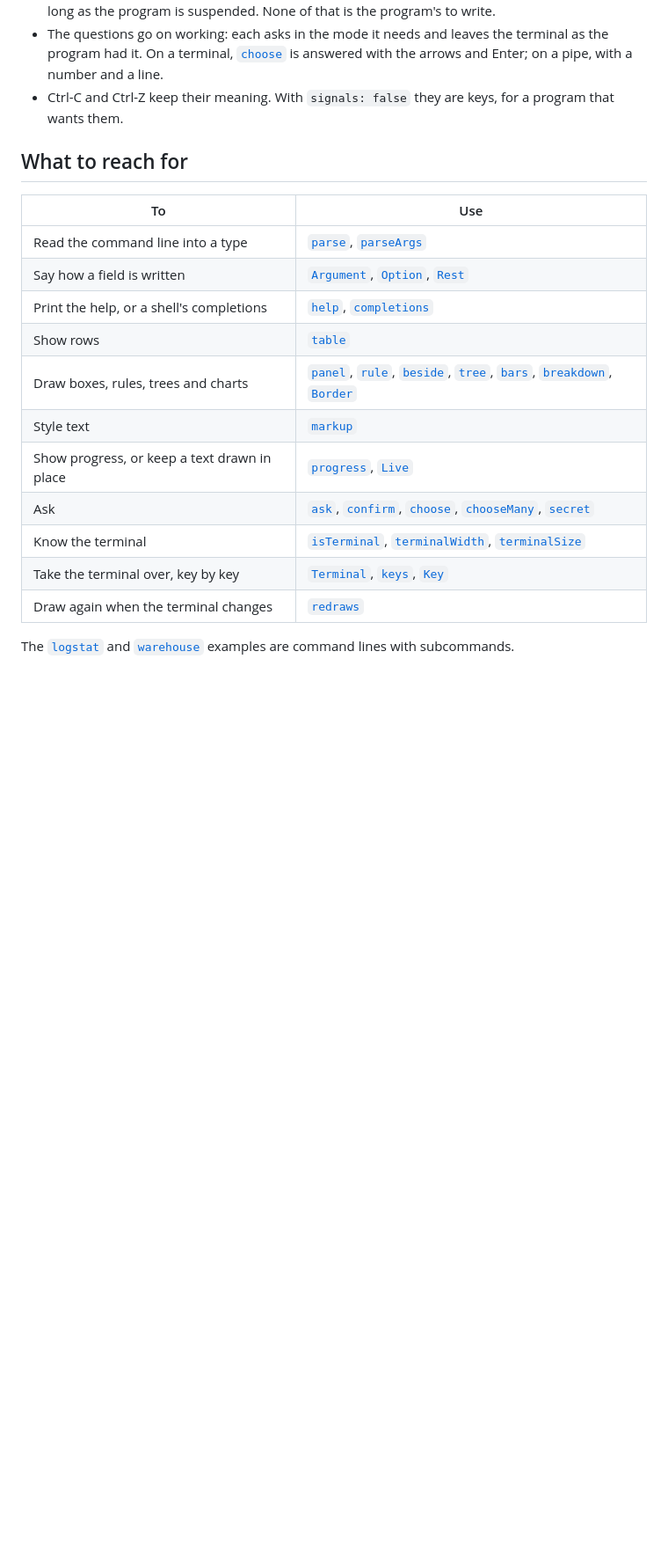
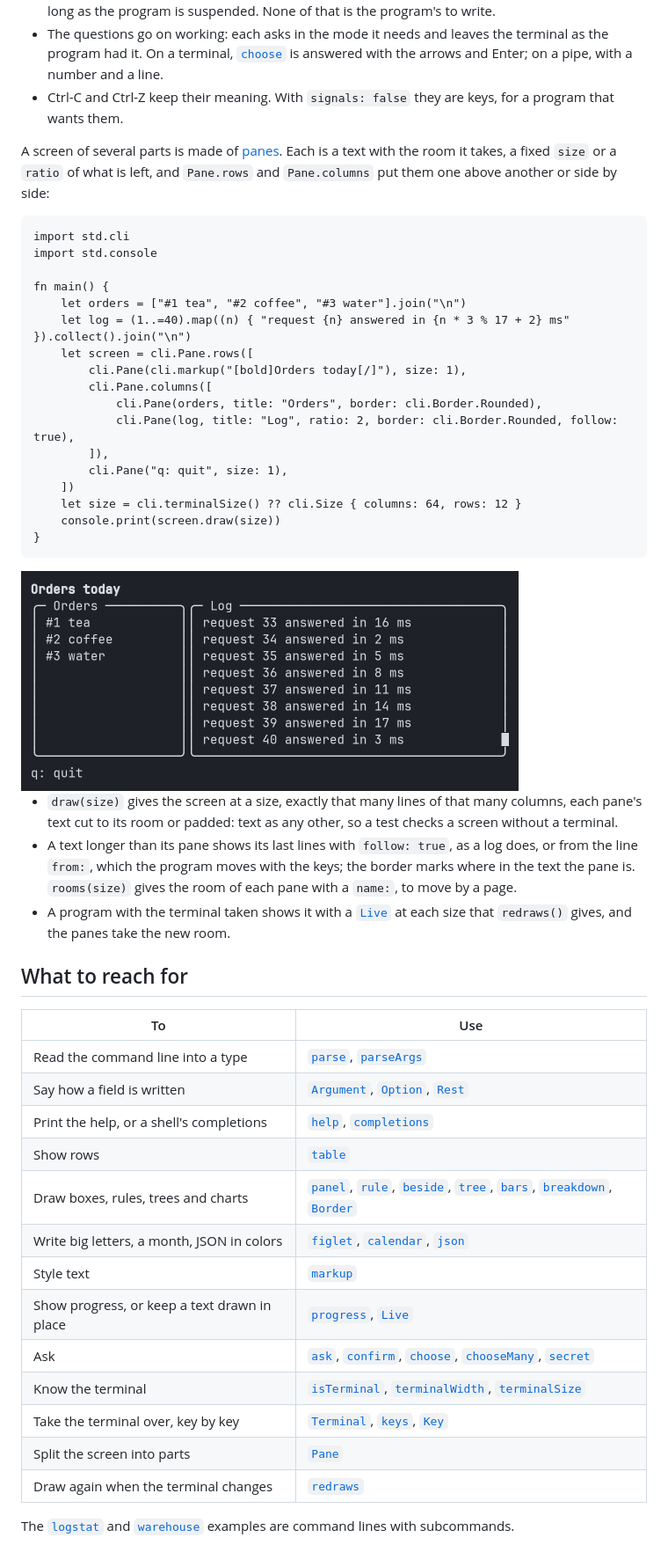
Before and after one commit to tonyredondo/tondo, a Markdown page: docs/std/cli.md, the part around one of its changes. Shown at 88% size. Drawn GitHub-style; pictures changed too: docs/std/images/cli-panes.png (added); blank space fills up the shorter version.

````diff
--- a/docs/std/cli.md
+++ b/docs/std/cli.md
@@ -423,6 +475,42 @@ started.
 - Ctrl-C and Ctrl-Z keep their meaning. With `signals: false` they are keys,
   for a program that wants them.
 
+A screen of several parts is made of [panes](#pane). Each is a text with
+the room it takes, a fixed `size` or a `ratio` of what is left, and
+`Pane.rows` and `Pane.columns` put them one above another or side by side:
+
+```tondo
+import std.cli
+import std.console
+
+fn main() {
+    let orders = ["#1 tea", "#2 coffee", "#3 water"].join("\n")
+    let log = (1..=40).map((n) { "request {n} answered in {n * 3 % 17 + 2} ms" }).collect().join("\n")
+    let screen = cli.Pane.rows([
+        cli.Pane(cli.markup("[bold]Orders today[/]"), size: 1),
+        cli.Pane.columns([
+            cli.Pane(orders, title: "Orders", border: cli.Border.Rounded),
+            cli.Pane(log, title: "Log", ratio: 2, border: cli.Border.Rounded, follow: true),
+        ]),
+        cli.Pane("q: quit", size: 1),
+    ])
+    let size = cli.terminalSize() ?? cli.Size { columns: 64, rows: 12 }
+    console.print(screen.draw(size))
+}
+```
+
+<img src="images/cli-panes.png" width="566" alt="A screen with a title on its first line, a pane titled Orders with three orders beside a wider pane titled Log that shows the last eight of forty lines, with a mark low on its right border, and q: quit on the last line">
+
+- `draw(size)` gives the screen at a size, exactly that many lines of that
+  many columns, each pane's text cut to its room or padded: text as any
+  other, so a test checks a screen without a terminal.
+- A text longer than its pane shows its last lines with `follow: true`, as
+  a log does, or from the line `from:`, which the program moves with the
+  keys; the border marks where in the text the pane is. `rooms(size)`
+  gives the room of each pane with a `name:`, to move by a page.
+- A program with the terminal taken shows it with a [`Live`](#live) at
+  each size that `redraws()` gives, and the panes take the new room.
+
 ## What to reach for
 
 | To | Use |
@@ -432,11 +520,13 @@ started.
 | Print the help, or a shell's completions | [`help`](#help), [`completions`](#completions) |
 | Show rows | [`table`](#table) |
 | Draw boxes, rules, trees and charts | [`panel`](#panel), [`rule`](#rule), [`beside`](#beside), [`tree`](#tree), [`bars`](#bars), [`breakdown`](#breakdown), [`Border`](#border) |
+| Write big letters, a month, JSON in colors | [`figlet`](#figlet), [`calendar`](#calendar), [`json`](#json) |
 | Style text | [`markup`](#markup) |
 | Show progress, or keep a text drawn in place | [`progress`](#progress), [`Live`](#live) |
 | Ask | [`ask`](#ask), [`confirm`](#confirm), [`choose`](#choose), [`chooseMany`](#choosemany), [`secret`](#secret) |
 | Know the terminal | [`isTerminal`](#isterminal), [`terminalWidth`](#terminalwidth), [`terminalSize`](#terminalsize) |
 | Take the terminal over, key by key | [`Terminal`](#terminal), [`keys`](#terminalkeys), [`Key`](#key) |
+| Split the screen into parts | [`Pane`](#pane) |
 | Draw again when the terminal changes | [`redraws`](#redraws) |
 
 The [`logstat`](../../examples/logstat) and
````
Also changed, not shown: other parts of docs/std/cli.md (+52 -0 lines), README.md (+0 -1 lines), docs/std/images/cli-letters.png (added), docs/std/images/cli-search.png (added).
